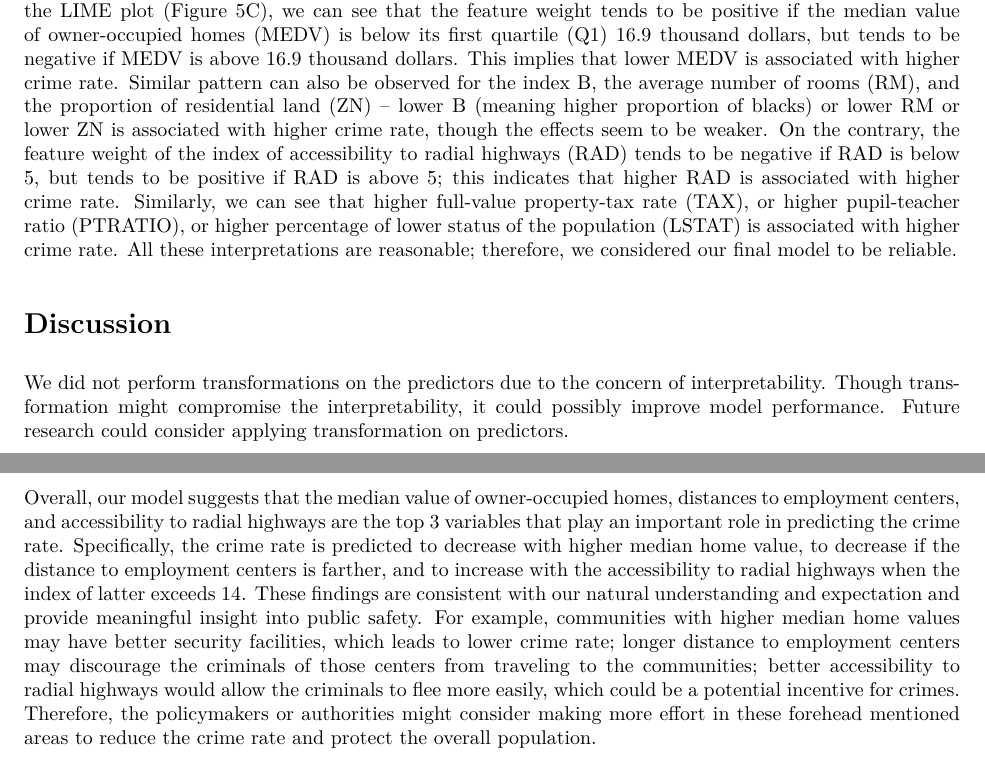
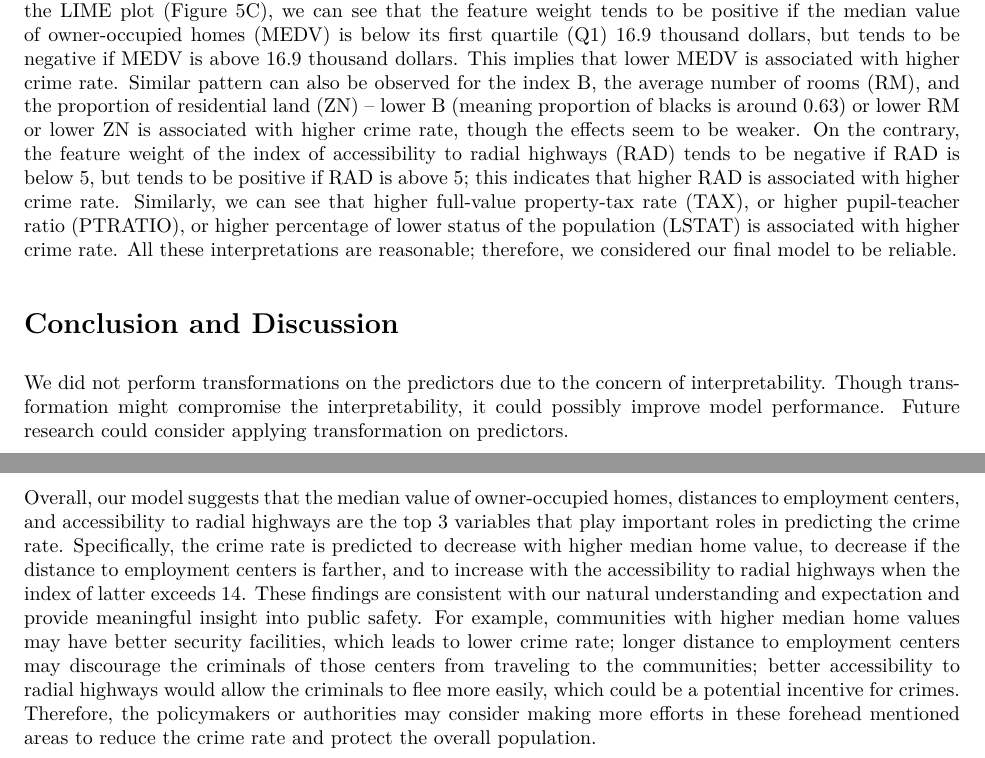
Before and after one commit to ruiyangli1/p8106_final_project, an R Markdown document (p8106_final_project_report_group20.Rmd): two parts of pages 4 and 5 of 23, joined at a grey line, cut so that both start at the same text. The pictures show the output file p8106_final_project_report_group20.pdf that the author committed with the source.

Commit message:
small fixes

````diff
--- a/p8106_final_project_report_group20.Rmd
+++ b/p8106_final_project_report_group20.Rmd
@@ -677,15 +677,13 @@ explanation.obs <- explain(new_obs,
 plot_explanations(explanation.obs)
 ```
 
-We can also visualize the result of our final model on new observations, to understand our final model more and to evaluate its performance. We used the first 20 test data observations for illustration. Based on the LIME plot (Figure 5C), we can see that the feature weight tends to be positive if the median value of owner-occupied homes (MEDV) is below its first quartile (Q1) 16.9 thousand dollars, but tends to be negative if MEDV is above 16.9 thousand dollars. This implies that lower MEDV is associated with higher crime rate. Similar pattern can also be observed for the index B, the average number of rooms (RM), and the proportion of residential land (ZN) -- lower B (meaning higher proportion of blacks) or lower RM or lower ZN is associated with higher crime rate, though the effects seem to be weaker. On the contrary, the feature weight of the index of accessibility to radial highways (RAD) tends to be negative if RAD is below 5, but tends to be positive if RAD is above 5; this indicates that higher RAD is associated with higher crime rate. Similarly, we can see that higher full-value property-tax rate (TAX), or higher pupil-teacher ratio (PTRATIO), or higher percentage of lower status of the population (LSTAT) is associated with higher crime rate. All these interpretations are reasonable; therefore, we considered our final model to be reliable.
+We can also visualize the result of our final model on new observations, to understand our final model more and to evaluate its performance. We used the first 20 test data observations for illustration. Based on the LIME plot (Figure 5C), we can see that the feature weight tends to be positive if the median value of owner-occupied homes (MEDV) is below its first quartile (Q1) 16.9 thousand dollars, but tends to be negative if MEDV is above 16.9 thousand dollars. This implies that lower MEDV is associated with higher crime rate. Similar pattern can also be observed for the index B, the average number of rooms (RM), and the proportion of residential land (ZN) -- lower B (meaning proportion of blacks is around 0.63) or lower RM or lower ZN is associated with higher crime rate, though the effects seem to be weaker. On the contrary, the feature weight of the index of accessibility to radial highways (RAD) tends to be negative if RAD is below 5, but tends to be positive if RAD is above 5; this indicates that higher RAD is associated with higher crime rate. Similarly, we can see that higher full-value property-tax rate (TAX), or higher pupil-teacher ratio (PTRATIO), or higher percentage of lower status of the population (LSTAT) is associated with higher crime rate. All these interpretations are reasonable; therefore, we considered our final model to be reliable.
 
-
-
-# Discussion
+# Conclusion and Discussion
 
 We did not perform transformations on the predictors due to the concern of interpretability. Though transformation might compromise the interpretability, it could possibly improve model performance. Future research could consider applying transformation on predictors.
 
-Overall, our model suggests that the median value of owner-occupied homes, distances to employment centers, and accessibility to radial highways are the top 3 variables that play an important role in predicting the crime rate. Specifically, the crime rate is predicted to decrease with higher median home value, to decrease if the distance to employment centers is farther, and to increase with the accessibility to radial highways when the index of latter exceeds 14. These findings are consistent with our natural understanding and expectation and provide meaningful insight into public safety. For example, communities with higher median home values may have better security facilities, which leads to lower crime rate; longer distance to employment centers may discourage the criminals of those centers from traveling to the communities; better accessibility to radial highways would allow the criminals to flee more easily, which could be a potential incentive for crimes. Therefore, the policymakers or authorities might consider making more effort in these forehead mentioned areas to reduce the crime rate and protect the overall population.
+Overall, our model suggests that the median value of owner-occupied homes, distances to employment centers, and accessibility to radial highways are the top 3 variables that play important roles in predicting the crime rate. Specifically, the crime rate is predicted to decrease with higher median home value, to decrease if the distance to employment centers is farther, and to increase with the accessibility to radial highways when the index of latter exceeds 14. These findings are consistent with our natural understanding and expectation and provide meaningful insight into public safety. For example, communities with higher median home values may have better security facilities, which leads to lower crime rate; longer distance to employment centers may discourage the criminals of those centers from traveling to the communities; better accessibility to radial highways would allow the criminals to flee more easily, which could be a potential incentive for crimes. Therefore, the policymakers or authorities may consider making more efforts in these forehead mentioned areas to reduce the crime rate and protect the overall population.
 
 
 \newpage
````
Also changed, not shown: p8106_final_project_report_group20.pdf, p8106_final_project_report_group20.Rmd (2 more changed lines), 2 other files.
